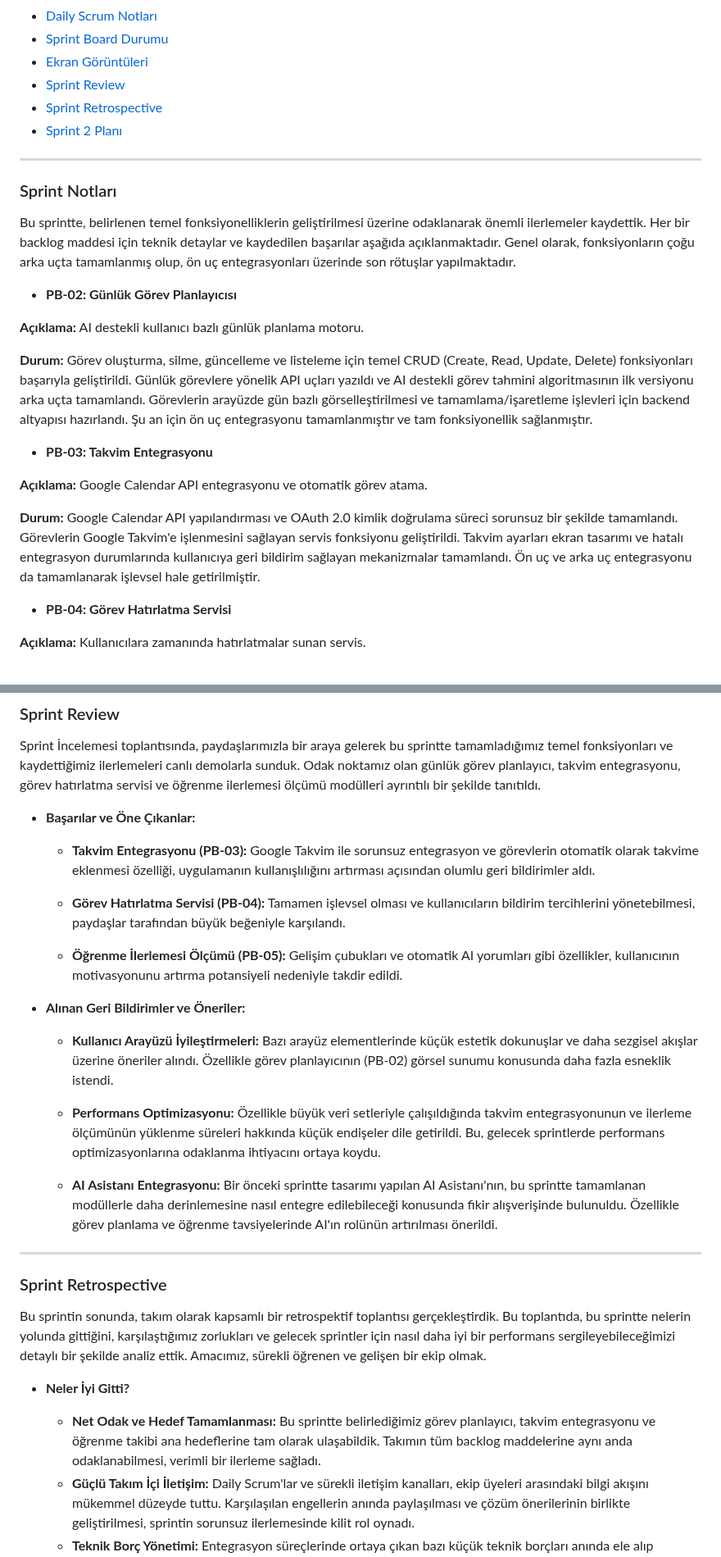
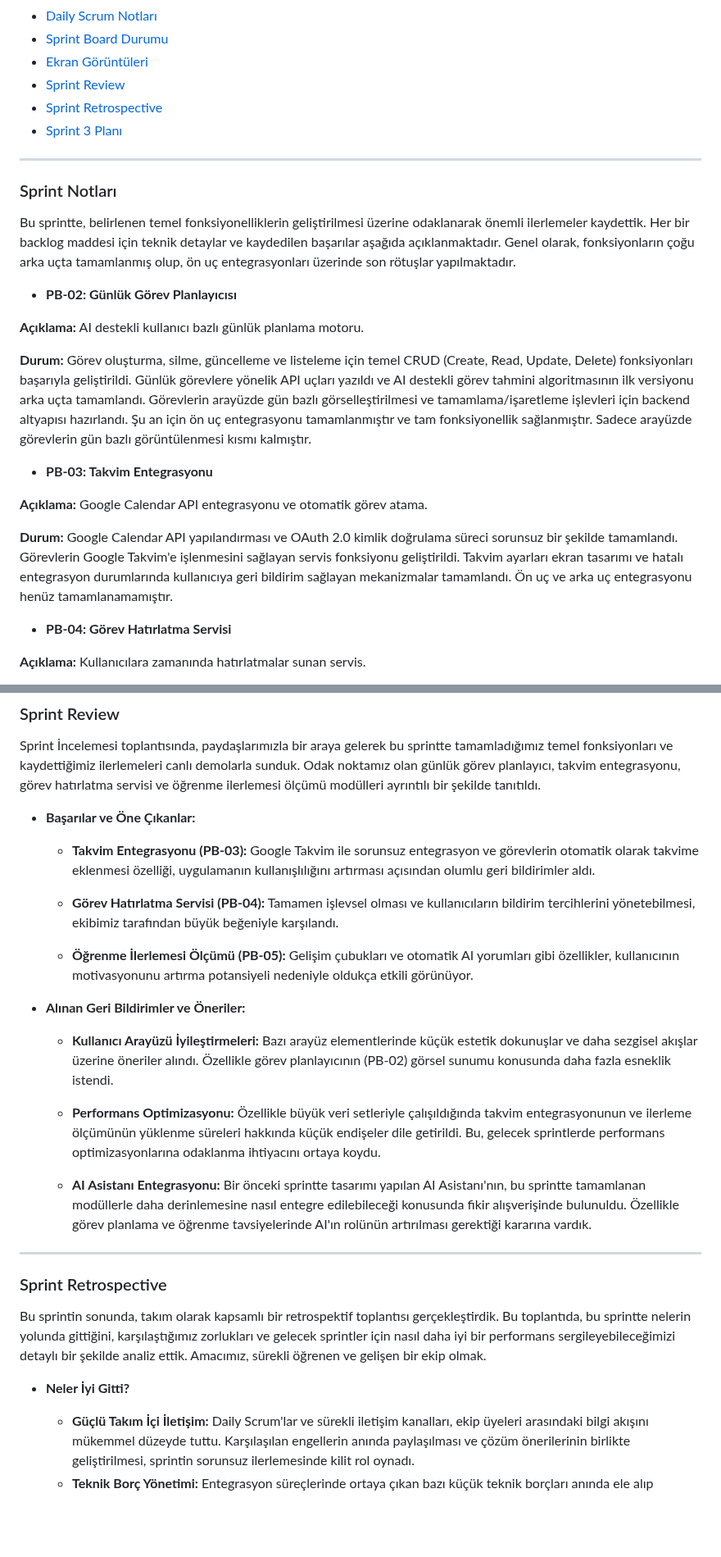
Before and after one commit to YZTA-Bootcamp-102/AIStudyPlanner, a Markdown page: sprintTwo/README.md, 2 parts joined by grey strips. Shown at 82% size. Drawn GitHub-style; blank space fills up the shorter version.

```diff
--- a/sprintTwo/README.md
+++ b/sprintTwo/README.md
@@ -30,7 +30,7 @@
 - [Ekran Görüntüleri](#ekran-görüntüleri)
 - [Sprint Review](#sprint-review)
 - [Sprint Retrospective](#sprint-retrospective)
-- [Sprint 2 Planı](#sprint-3-planı)
+- [Sprint 3 Planı](#sprint-3-planı)
 -----
 
 ### Sprint Notları
@@ -41,13 +41,13 @@ Bu sprintte, belirlenen temel fonksiyonelliklerin geliştirilmesi üzerine odakl
 
 **Açıklama:** AI destekli kullanıcı bazlı günlük planlama motoru.
 
-**Durum:** Görev oluşturma, silme, güncelleme ve listeleme için temel CRUD (Create, Read, Update, Delete) fonksiyonları başarıyla geliştirildi. Günlük görevlere yönelik API uçları yazıldı ve AI destekli görev tahmini algoritmasının ilk versiyonu arka uçta tamamlandı. Görevlerin arayüzde gün bazlı görselleştirilmesi ve tamamlama/işaretleme işlevleri için backend altyapısı hazırlandı. Şu an için ön uç entegrasyonu tamamlanmıştır ve tam fonksiyonellik sağlanmıştır.
+**Durum:** Görev oluşturma, silme, güncelleme ve listeleme için temel CRUD (Create, Read, Update, Delete) fonksiyonları başarıyla geliştirildi. Günlük görevlere yönelik API uçları yazıldı ve AI destekli görev tahmini algoritmasının ilk versiyonu arka uçta tamamlandı. Görevlerin arayüzde gün bazlı görselleştirilmesi ve tamamlama/işaretleme işlevleri için backend altyapısı hazırlandı. Şu an için ön uç entegrasyonu tamamlanmıştır ve tam fonksiyonellik sağlanmıştır. Sadece arayüzde görevlerin gün bazlı görüntülenmesi kısmı kalmıştır.
 
 - **PB-03: Takvim Entegrasyonu**
 
 **Açıklama:** Google Calendar API entegrasyonu ve otomatik görev atama.
 
-**Durum:** Google Calendar API yapılandırması ve OAuth 2.0 kimlik doğrulama süreci sorunsuz bir şekilde tamamlandı. Görevlerin Google Takvim'e işlenmesini sağlayan servis fonksiyonu geliştirildi. Takvim ayarları ekran tasarımı ve hatalı entegrasyon durumlarında kullanıcıya geri bildirim sağlayan mekanizmalar tamamlandı. Ön uç ve arka uç entegrasyonu da tamamlanarak işlevsel hale getirilmiştir.
+**Durum:** Google Calendar API yapılandırması ve OAuth 2.0 kimlik doğrulama süreci sorunsuz bir şekilde tamamlandı. Görevlerin Google Takvim'e işlenmesini sağlayan servis fonksiyonu geliştirildi. Takvim ayarları ekran tasarımı ve hatalı entegrasyon durumlarında kullanıcıya geri bildirim sağlayan mekanizmalar tamamlandı. Ön uç ve arka uç entegrasyonu henüz tamamlanamamıştır.
 
 - **PB-04: Görev Hatırlatma Servisi**
 
@@ -202,16 +202,16 @@ Sprint İncelemesi toplantısında, paydaşlarımızla bir araya gelerek bu spri
 - **Başarılar ve Öne Çıkanlar:**
   - **Takvim Entegrasyonu (PB-03):** Google Takvim ile sorunsuz entegrasyon ve görevlerin otomatik olarak takvime eklenmesi özelliği, uygulamanın kullanışlılığını artırması açısından olumlu geri bildirimler aldı.
 
-  - **Görev Hatırlatma Servisi (PB-04):** Tamamen işlevsel olması ve kullanıcıların bildirim tercihlerini yönetebilmesi, paydaşlar tarafından büyük beğeniyle karşılandı.
+  - **Görev Hatırlatma Servisi (PB-04):** Tamamen işlevsel olması ve kullanıcıların bildirim tercihlerini yönetebilmesi, ekibimiz tarafından büyük beğeniyle karşılandı.
 
-  - **Öğrenme İlerlemesi Ölçümü (PB-05):** Gelişim çubukları ve otomatik AI yorumları gibi özellikler, kullanıcının motivasyonunu artırma potansiyeli nedeniyle takdir edildi.
+  - **Öğrenme İlerlemesi Ölçümü (PB-05):** Gelişim çubukları ve otomatik AI yorumları gibi özellikler, kullanıcının motivasyonunu artırma potansiyeli nedeniyle oldukça etkili görünüyor.
 
 - **Alınan Geri Bildirimler ve Öneriler:**
   - **Kullanıcı Arayüzü İyileştirmeleri:** Bazı arayüz elementlerinde küçük estetik dokunuşlar ve daha sezgisel akışlar üzerine öneriler alındı. Özellikle görev planlayıcının (PB-02) görsel sunumu konusunda daha fazla esneklik istendi.
 
   - **Performans Optimizasyonu:** Özellikle büyük veri setleriyle çalışıldığında takvim entegrasyonunun ve ilerleme ölçümünün yüklenme süreleri hakkında küçük endişeler dile getirildi. Bu, gelecek sprintlerde performans optimizasyonlarına odaklanma ihtiyacını ortaya koydu.
 
-  - **AI Asistanı Entegrasyonu:** Bir önceki sprintte tasarımı yapılan AI Asistanı'nın, bu sprintte tamamlanan modüllerle daha derinlemesine nasıl entegre edilebileceği konusunda fikir alışverişinde bulunuldu. Özellikle görev planlama ve öğrenme tavsiyelerinde AI'ın rolünün artırılması önerildi.
+  - **AI Asistanı Entegrasyonu:** Bir önceki sprintte tasarımı yapılan AI Asistanı'nın, bu sprintte tamamlanan modüllerle daha derinlemesine nasıl entegre edilebileceği konusunda fikir alışverişinde bulunuldu. Özellikle görev planlama ve öğrenme tavsiyelerinde AI'ın rolünün artırılması gerektiği kararına vardık.
 
 
 ---
@@ -221,7 +221,6 @@ Sprint İncelemesi toplantısında, paydaşlarımızla bir araya gelerek bu spri
 Bu sprintin sonunda, takım olarak kapsamlı bir retrospektif toplantısı gerçekleştirdik. Bu toplantıda, bu sprintte nelerin yolunda gittiğini, karşılaştığımız zorlukları ve gelecek sprintler için nasıl daha iyi bir performans sergileyebileceğimizi detaylı bir şekilde analiz ettik. Amacımız, sürekli öğrenen ve gelişen bir ekip olmak.
 
 - **Neler İyi Gitti?**
-  - **Net Odak ve Hedef Tamamlanması:** Bu sprintte belirlediğimiz görev planlayıcı, takvim entegrasyonu ve öğrenme takibi ana hedeflerine tam olarak ulaşabildik. Takımın tüm backlog maddelerine aynı anda odaklanabilmesi, verimli bir ilerleme sağladı.
   - **Güçlü Takım İçi İletişim:** Daily Scrum'lar ve sürekli iletişim kanalları, ekip üyeleri arasındaki bilgi akışını mükemmel düzeyde tuttu. Karşılaşılan engellerin anında paylaşılması ve çözüm önerilerinin birlikte geliştirilmesi, sprintin sorunsuz ilerlemesinde kilit rol oynadı.
   - **Teknik Borç Yönetimi:** Entegrasyon süreçlerinde ortaya çıkan bazı küçük teknik borçları anında ele alıp çözümleyerek, projenin sağlamlığını koruduk. Bu, gelecekte ortaya çıkabilecek daha büyük sorunların önüne geçti.
   - **Kaliteye Odaklanma:** Teslim ettiğimiz her bir modülde (özellikle PB-04 ve PB-03) yüksek kalite standartlarını korumayı başardık. Hatasız ve kullanıcı dostu arayüzler sunmak, takımın önceliği oldu.
```
Also changed, not shown: other parts of sprintTwo/README.md (+17 -17 lines).
